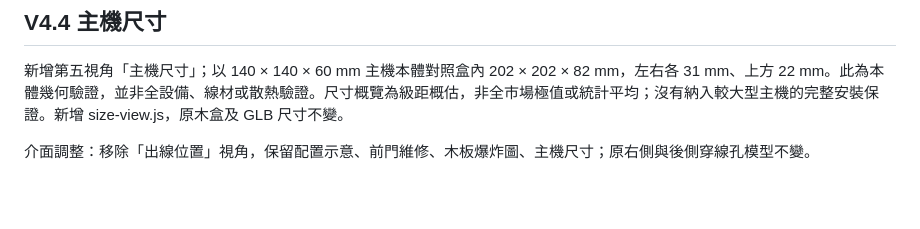
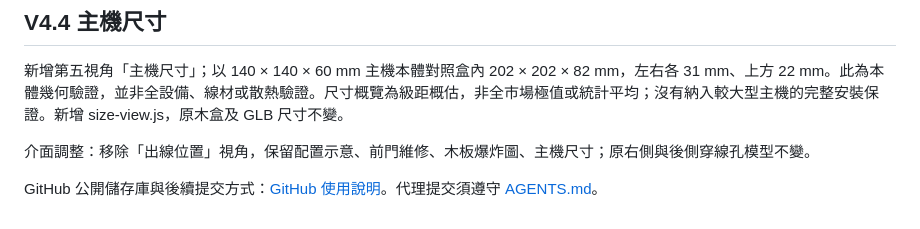
Before and after one commit to fr3636k/forher-mini-pc-enclosure, a Markdown page: README.md, the part around the change. GitHub-like rendering; blank space fills up the shorter version.

```diff
--- a/README.md
+++ b/README.md
@@ -232,3 +232,5 @@ Blender 中的修改不會自動回寫 `model.js`。目前網頁是以 JavaScrip
 新增第五視角「主機尺寸」；以 140 × 140 × 60 mm 主機本體對照盒內 202 × 202 × 82 mm，左右各 31 mm、上方 22 mm。此為本體幾何驗證，並非全設備、線材或散熱驗證。尺寸概覽為級距概估，非全市場極值或統計平均；沒有納入較大型主機的完整安裝保證。新增 size-view.js，原木盒及 GLB 尺寸不變。
 
 介面調整：移除「出線位置」視角，保留配置示意、前門維修、木板爆炸圖、主機尺寸；原右側與後側穿線孔模型不變。
+
+GitHub 公開儲存庫與後續提交方式：[GitHub 使用說明](GitHub使用說明.md)。代理提交須遵守 [AGENTS.md](AGENTS.md)。
```
Also changed, not shown: AGENTS.md (added, +10 -0 lines), GitHub使用說明.md (added, +44 -0 lines).
